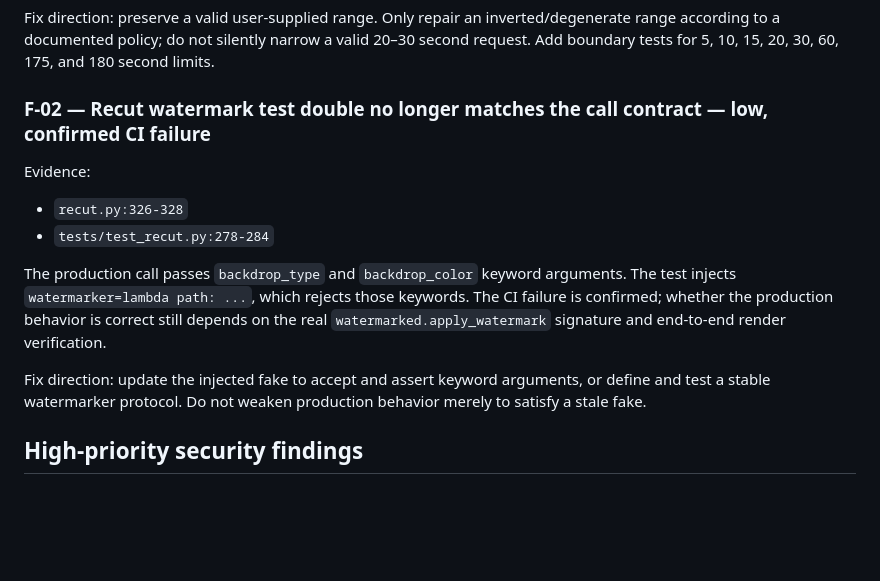
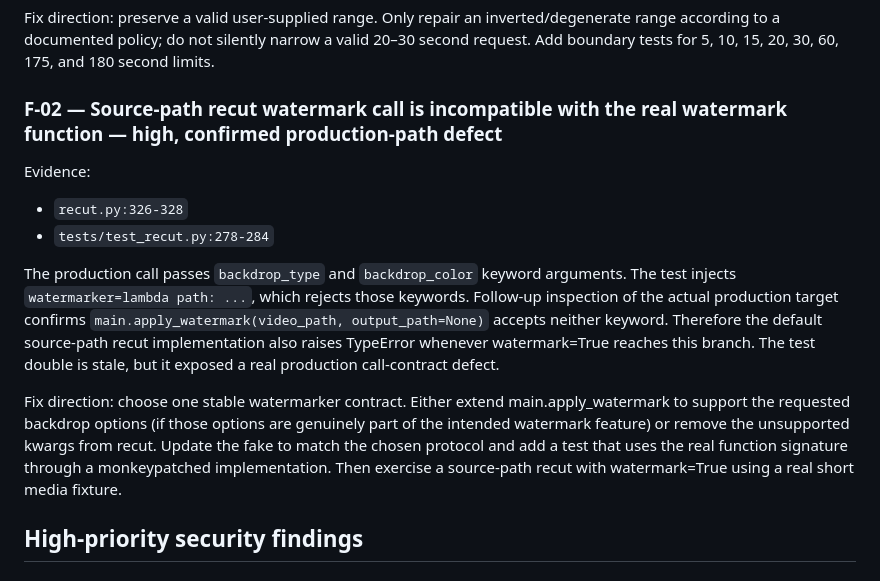
Before and after one commit to helalxp/clippy, a Markdown page: CLIPPY_REPO_AUDIT.md, the part around one of its changes. GitHub-like rendering; blank space fills up the shorter version.

```diff
--- a/CLIPPY_REPO_AUDIT.md
+++ b/CLIPPY_REPO_AUDIT.md
@@ -437,15 +437,15 @@ The function widens any range narrower than 15 seconds, but the assignment uses
 
 Fix direction: preserve a valid user-supplied range. Only repair an inverted/degenerate range according to a documented policy; do not silently narrow a valid 20–30 second request. Add boundary tests for 5, 10, 15, 20, 30, 60, 175, and 180 second limits.
 
-### F-02 — Recut watermark test double no longer matches the call contract — low, confirmed CI failure
+### F-02 — Source-path recut watermark call is incompatible with the real watermark function — high, confirmed production-path defect
 
 Evidence:
 - `recut.py:326-328`
 - `tests/test_recut.py:278-284`
 
-The production call passes `backdrop_type` and `backdrop_color` keyword arguments. The test injects `watermarker=lambda path: ...`, which rejects those keywords. The CI failure is confirmed; whether the production behavior is correct still depends on the real `watermarked.apply_watermark` signature and end-to-end render verification.
+The production call passes `backdrop_type` and `backdrop_color` keyword arguments. The test injects `watermarker=lambda path: ...`, which rejects those keywords. Follow-up inspection of the actual production target confirms `main.apply_watermark(video_path, output_path=None)` accepts neither keyword. Therefore the default source-path recut implementation also raises TypeError whenever watermark=True reaches this branch. The test double is stale, but it exposed a real production call-contract defect.
 
-Fix direction: update the injected fake to accept and assert keyword arguments, or define and test a stable watermarker protocol. Do not weaken production behavior merely to satisfy a stale fake.
+Fix direction: choose one stable watermarker contract. Either extend main.apply_watermark to support the requested backdrop options (if those options are genuinely part of the intended watermark feature) or remove the unsupported kwargs from recut. Update the fake to match the chosen protocol and add a test that uses the real function signature through a monkeypatched implementation. Then exercise a source-path recut with watermark=True using a real short media fixture.
 
 ## High-priority security findings
 
```
Also changed, not shown: other parts of CLIPPY_REPO_AUDIT.md (+24 -0 lines).
